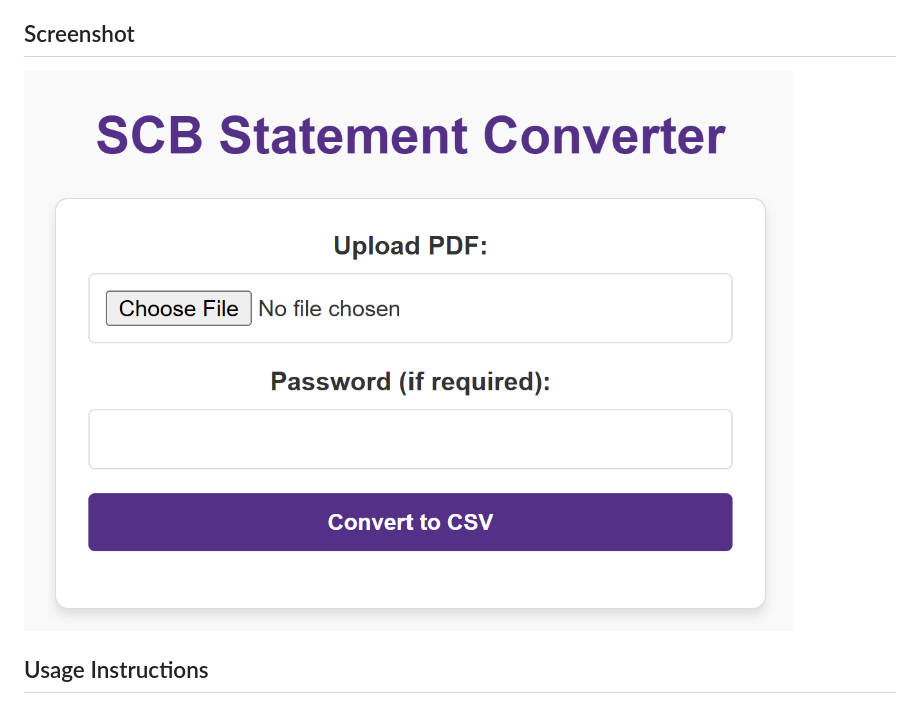
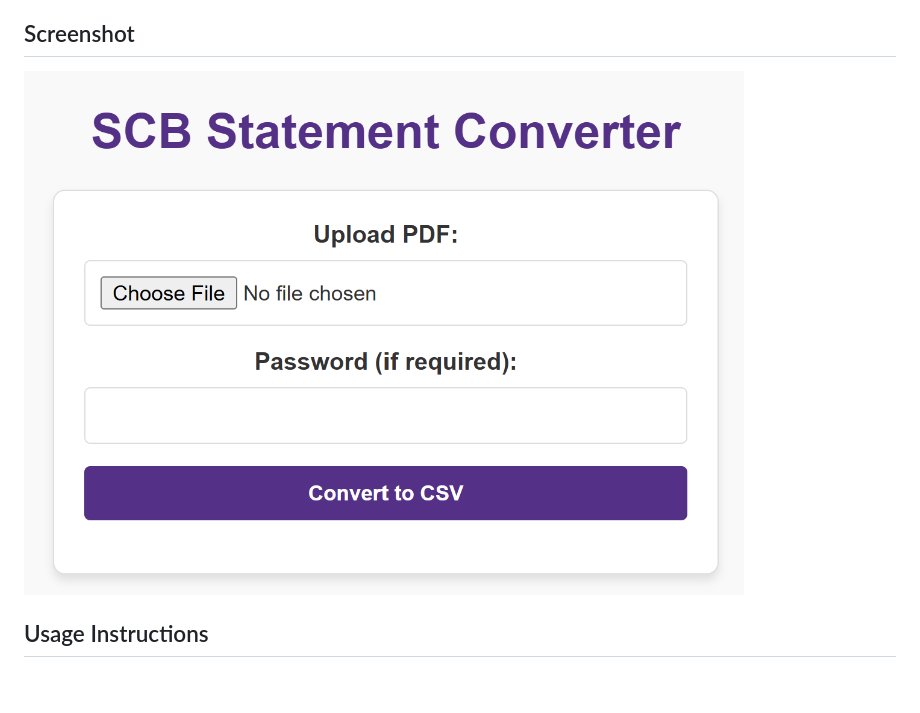
Before and after one commit to shlomki/scb-statement-converter, a Markdown page: README.md, the part around the change. Rendered like a GitHub page; pictures changed too: screenshots/webui.png.

Commit message:
Update screenshot

```diff
--- a/README.md
+++ b/README.md
@@ -15,7 +15,7 @@ SCB Statement Converter is a tool to convert PDF bank statements from SCB Bank i
 
 ## Screenshot
 
-![Web UI](https://github.com/shlomki/scb-statement-converter/blob/main/screenshots/webui.png?raw=true)
+<img src="https://github.com/shlomki/scb-statement-converter/blob/main/screenshots/webui.png?raw=true" alt="Web UI" width="720"/>
 
 ## Usage Instructions
 
```
